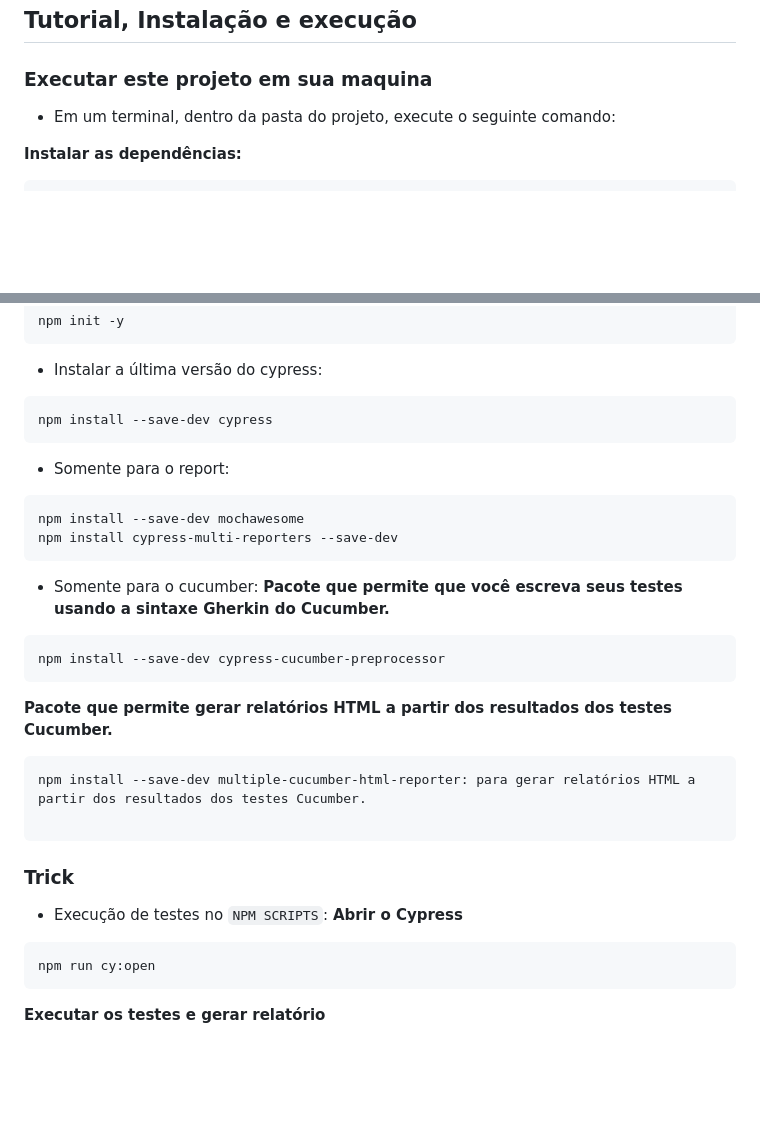
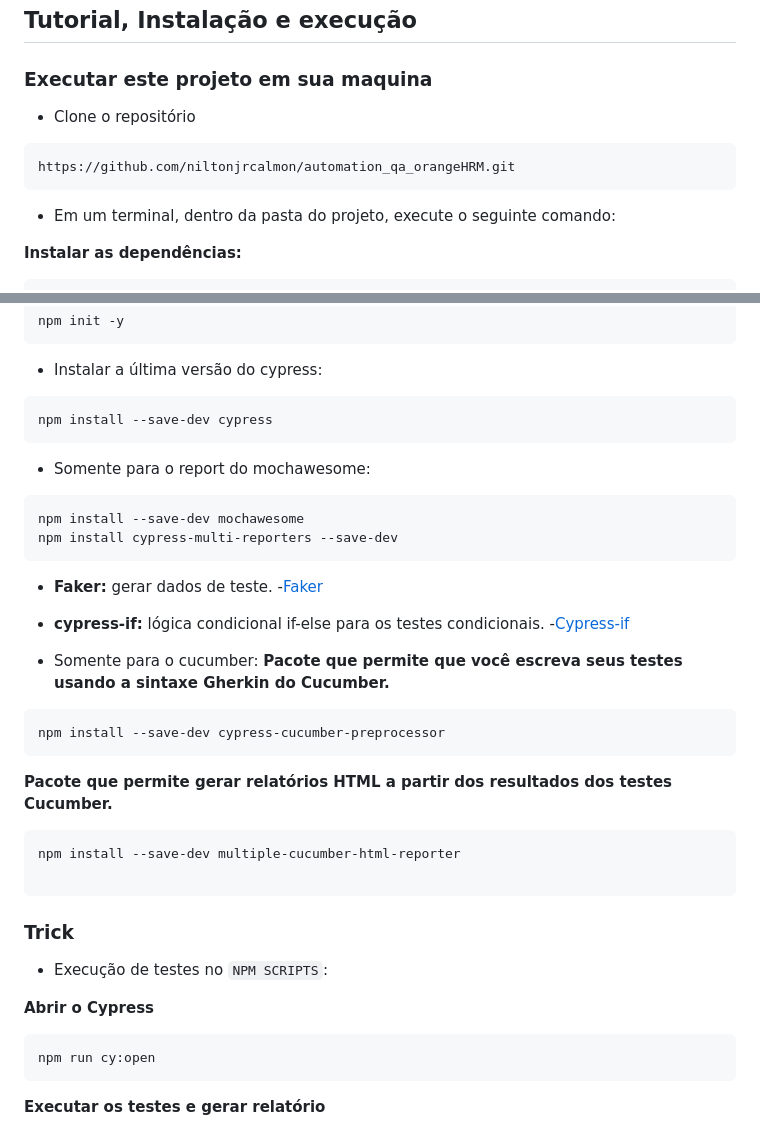
Before and after one commit to niltonjrcalmon/automation_qa_orangeHRM, a Markdown page: README.md, 2 parts joined by grey strips. Rendered like a GitHub page; blank space fills up the shorter version.

Commit message:
Novas atualizações readme

````diff
--- a/README.md
+++ b/README.md
@@ -24,6 +24,11 @@ Projeto com finalidade de automação de testes e2e (front-end) da orangeHRM, ut
 
 ### Executar este projeto em sua maquina
 
+* Clone o repositório
+```
+https://github.com/niltonjrcalmon/automation_qa_orangeHRM.git
+```
+
 * Em um terminal, dentro da pasta do projeto, execute o seguinte comando:
 
 **Instalar as dependências:**
@@ -44,11 +49,17 @@ npm init -y
 ```
 npm install --save-dev cypress
 ```
-* Somente para o report:
+* Somente para o report do mochawesome:
 ```
 npm install --save-dev mochawesome
 npm install cypress-multi-reporters --save-dev
 ```
+* **Faker:** gerar dados de teste.
+-[Faker](https://github.com/faker-js/faker "Faker")
+
+* **cypress-if:** lógica condicional if-else para os testes condicionais.
+-[Cypress-if](https://github.com/bahmutov/cypress-if "Cypress-if")
+
 * Somente para o cucumber:
 **Pacote que permite que você escreva seus testes usando a sintaxe Gherkin do Cucumber.**
 ```
@@ -56,13 +67,14 @@ npm install --save-dev cypress-cucumber-preprocessor
 ```
 **Pacote que permite gerar relatórios HTML a partir dos resultados dos testes Cucumber.**
 ```
-npm install --save-dev multiple-cucumber-html-reporter: para gerar relatórios HTML a partir dos resultados dos testes Cucumber.
+npm install --save-dev multiple-cucumber-html-reporter
 
 ```
 
 ### Trick
 
 * Execução de testes no `NPM SCRIPTS`:
+
 **Abrir o Cypress**
 ```
 npm run cy:open
````
Also changed, not shown: other parts of README.md (+2 -2 lines).
